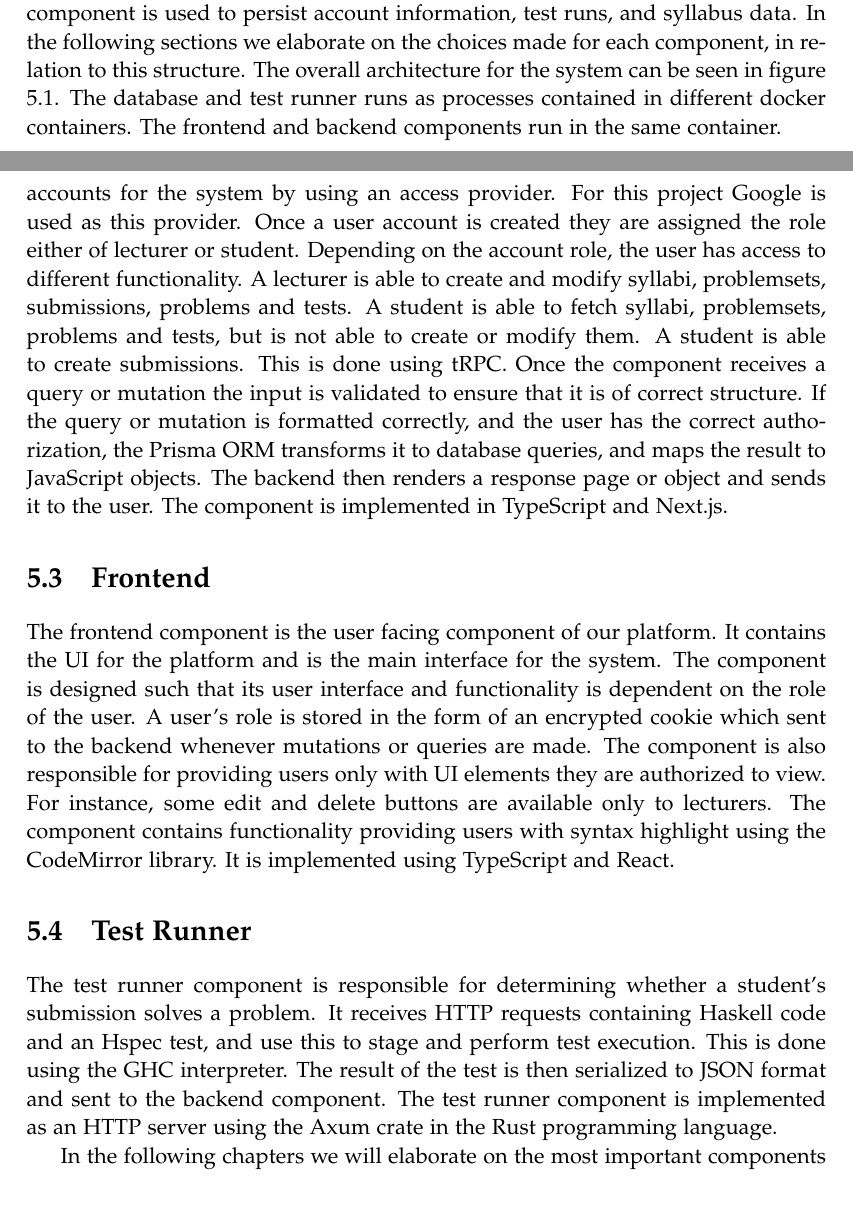
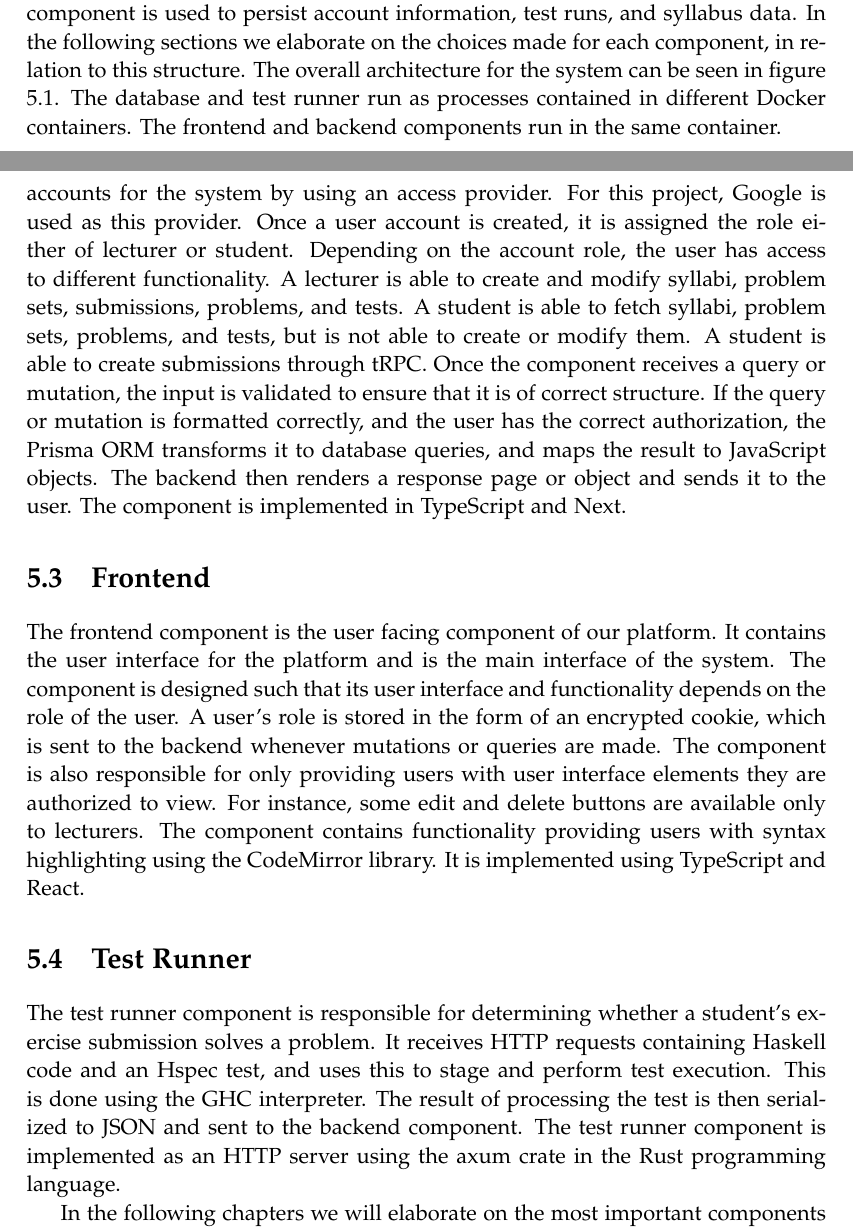
Before and after one commit to chhoumann/p7, a LaTeX thesis (report/master.tex, which reads report/sections/Architecture/architecture.tex): two parts of pages 27 and 31 of 70, joined at a grey line, cut so that both start at the same text, the shorter picture padded with empty space. Compiled offline with pdfLaTeX.

Commit message:
Apply suggestions from code review
Co-authored-by: Pattrigue <57709490+Pattrigue@users.noreply.github.com>

```diff
--- a/report/sections/Architecture/architecture.tex
+++ b/report/sections/Architecture/architecture.tex
@@ -9,7 +9,7 @@ The platform has a test runner component that can check whether a student's subm
 This is done by executing tests. The database component is used to persist account information, test runs, and syllabus data.
 In the following sections we elaborate on the choices made for each component, in relation to this structure.
 The overall architecture for the system can be seen in figure \ref{fig:Architecture}.
-The database and test runner runs as processes contained in different docker containers. The frontend and backend components run in the same container.
+The database and test runner run as processes contained in different Docker containers. The frontend and backend components run in the same container.
 
 \begin{figure}[H]
 	\includegraphics[scale=0.6]{Architecture.PNG}
@@ -57,32 +57,31 @@ The remaining entities \textit{Account}, \textit{Session} and \textit{Verificati
 \section{Backend System}
 The backend component has several responsibilities including routing, page rendering, authentication, role based data access and modification, as well as communication between other components.
 The component enables the creation of accounts for the system by using an access provider.
-For this project Google is used as this provider.
-Once a user account is created they are assigned the role either of lecturer or student.
+For this project, Google is used as this provider.
+Once a user account is created, it is assigned the role either of lecturer or student.
 Depending on the account role, the user has access to different functionality.
-A lecturer is able to create and modify syllabi, problemsets, submissions, problems and tests.
-A student is able to fetch syllabi, problemsets, problems and tests, but is not able to create or modify them.
-A student is able to create submissions.
-This is done using tRPC.
-Once the component receives a query or mutation the input is validated to ensure that it is of correct structure.
+A lecturer is able to create and modify syllabi, problem sets, submissions, problems, and tests.
+A student is able to fetch syllabi, problem sets, problems, and tests, but is not able to create or modify them.
+A student is able to create submissions through tRPC.
+Once the component receives a query or mutation, the input is validated to ensure that it is of correct structure.
 If the query or mutation is formatted correctly, and the user has the correct authorization, the Prisma ORM transforms it to database queries, and maps the result to \javascript{} objects.
 The backend then renders a response page or object and sends it to the user.
-The component is implemented in TypeScript and Next.js.
+The component is implemented in TypeScript and Next.
 
 \section{Frontend} \label{sec:architecture-frontend}
-The frontend component is the user facing component of our platform.  It contains the UI for the platform and is the main interface for the system.
-The component is designed such that its user interface and functionality is dependent on the role of the user.
-A user's role is stored in the form of an encrypted cookie which sent to the backend whenever mutations or queries are made.
-The component is also responsible for providing users only with UI elements they are authorized to view.
+The frontend component is the user facing component of our platform.  It contains the user interface for the platform and is the main interface of the system.
+The component is designed such that its user interface and functionality depends on the role of the user.
+A user's role is stored in the form of an encrypted cookie, which is sent to the backend whenever mutations or queries are made.
+The component is also responsible for only providing users with user interface elements they are authorized to view.
 For instance, some edit and delete buttons are available only to lecturers.
-The component contains functionality providing users with syntax highlight using the CodeMirror library.
+The component contains functionality providing users with syntax highlighting using the CodeMirror library.
 It is implemented using TypeScript and React.
 
 \section{Test Runner}
-The test runner component is responsible for determining whether a student's submission solves a problem.
-It receives HTTP requests containing Haskell code and an Hspec test, and use this to stage and perform test execution.
+The test runner component is responsible for determining whether a student's exercise submission solves a problem.
+It receives HTTP requests containing Haskell code and an Hspec test, and uses this to stage and perform test execution.
 This is done using the GHC interpreter.
-The result of the test is then serialized to JSON format and sent to the backend component.
-The test runner component is implemented as an HTTP server using the Axum crate in the Rust programming language.
+The result of processing the test is then serialized to JSON and sent to the backend component.
+The test runner component is implemented as an HTTP server using the axum crate in the Rust programming language.
 
 In the following chapters we will elaborate on the most important components of our system. In these chapters we will give a detailed description of how the components work and their structure.
```
